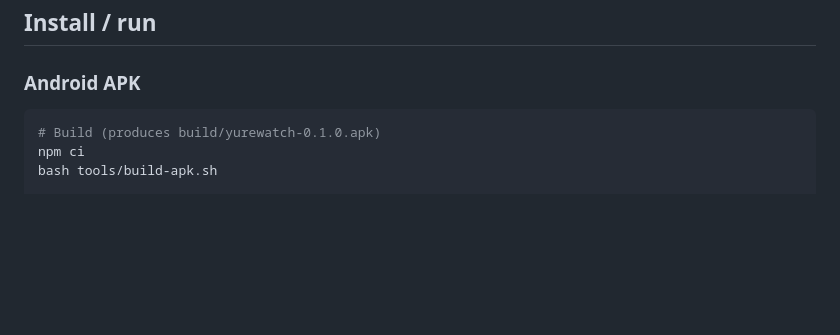
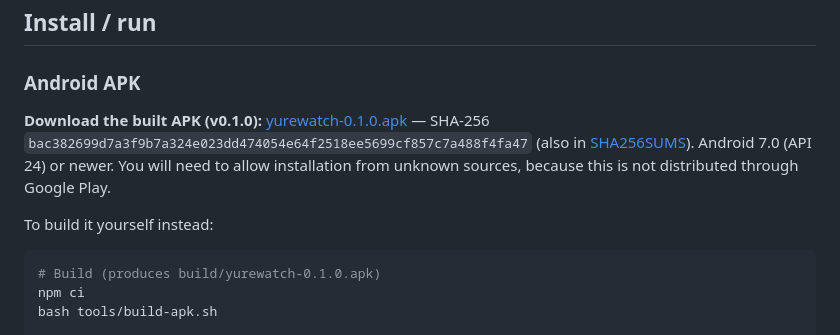
Before and after one commit to franzathome2024-hue/yurewatch, a Markdown page: README.md, the part around the change. Drawn GitHub-style; blank space fills up the shorter version.

Commit message:
docs: link the v0.1.0 release APK and its checksum from the README

````diff
--- a/README.md
+++ b/README.md
@@ -68,6 +68,15 @@ All screenshots are captured from the shipped build by
 ## Install / run
 
 ### Android APK
+
+**Download the built APK (v0.1.0):**
+[yurewatch-0.1.0.apk](https://github.com/franzathome2024-hue/yurewatch/releases/download/v0.1.0/yurewatch-0.1.0.apk)
+— SHA-256 `bac382699d7a3f9b7a324e023dd474054e64f2518ee5699cf857c7a488f4fa47`
+(also in [SHA256SUMS](https://github.com/franzathome2024-hue/yurewatch/releases/download/v0.1.0/SHA256SUMS)).
+Android 7.0 (API 24) or newer. You will need to allow installation from
+unknown sources, because this is not distributed through Google Play.
+
+To build it yourself instead:
 
 ```bash
 # Build (produces build/yurewatch-0.1.0.apk)
````
